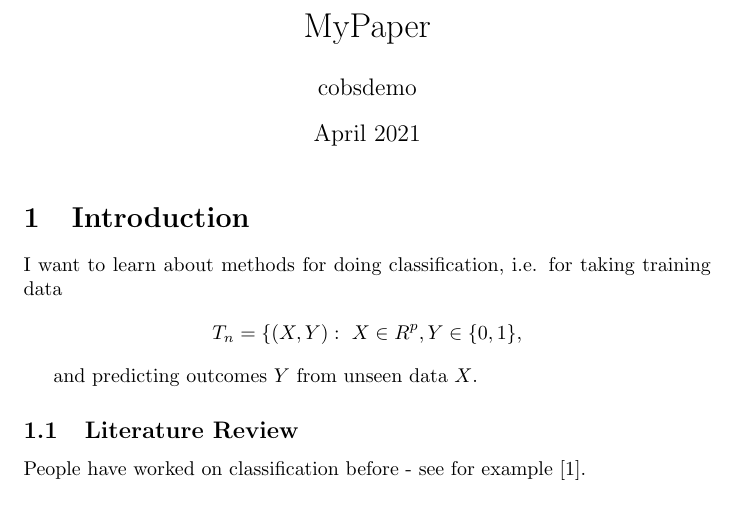
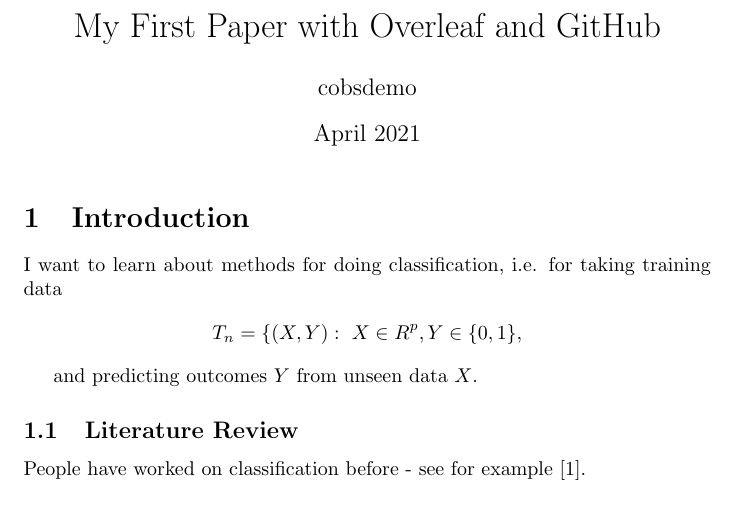
Before and after one commit to cobsdemo/MyPaper, a LaTeX document (main.tex): part of the page, cut at the place of the change. Compiled offline with pdfLaTeX.

Commit message:
I changed the title of my paper

```diff
--- a/main.tex
+++ b/main.tex
@@ -1,7 +1,7 @@
 \documentclass{article}
 \usepackage[utf8]{inputenc}
 
-\title{MyPaper}
+\title{My First Paper with Overleaf and GitHub}
 \author{cobsdemo }
 \date{April 2021}
 
```
